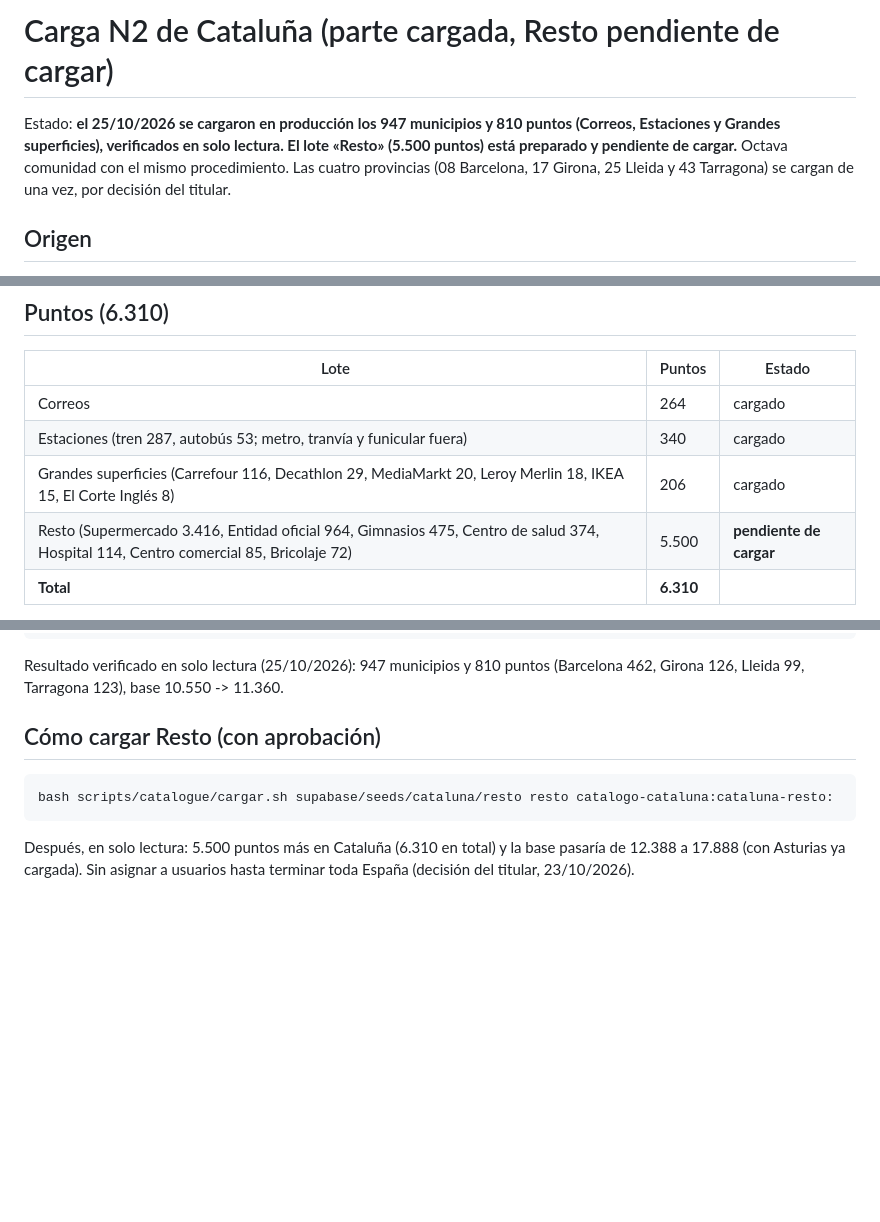
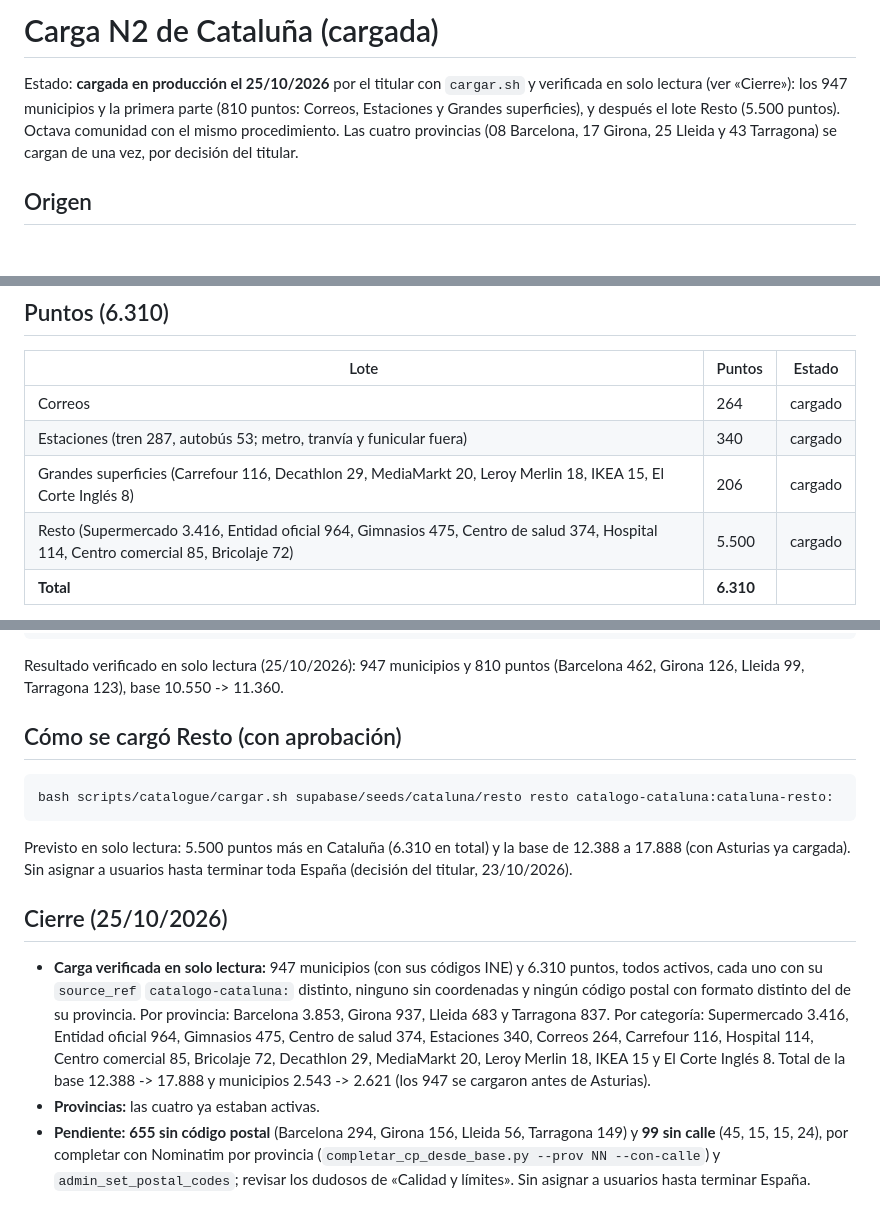
Before and after one commit to danytf/mapas, a Markdown page: docs/CARGA_N2_CATALUNYA.md, 3 parts joined by grey strips. GitHub-like rendering; blank space fills up the shorter version.

Commit message:
docs: Cataluña cargada y verificada (6.310 puntos, base 17.888)
Co-Authored-By: Claude Sonnet 5.5 <noreply@anthropic.com>

````diff
--- a/docs/CARGA_N2_CATALUNYA.md
+++ b/docs/CARGA_N2_CATALUNYA.md
@@ -1,6 +1,6 @@
-# Carga N2 de Cataluña (parte cargada, Resto pendiente de cargar)
+# Carga N2 de Cataluña (cargada)
 
-Estado: **el 25/10/2026 se cargaron en producción los 947 municipios y 810 puntos (Correos, Estaciones y Grandes superficies), verificados en solo lectura. El lote «Resto» (5.500 puntos) está preparado y pendiente de cargar.** Octava comunidad con el mismo procedimiento. Las cuatro provincias (08 Barcelona, 17 Girona, 25 Lleida y 43 Tarragona) se cargan de una vez, por decisión del titular.
+Estado: **cargada en producción el 25/10/2026** por el titular con `cargar.sh` y verificada en solo lectura (ver «Cierre»): los 947 municipios y la primera parte (810 puntos: Correos, Estaciones y Grandes superficies), y después el lote Resto (5.500 puntos). Octava comunidad con el mismo procedimiento. Las cuatro provincias (08 Barcelona, 17 Girona, 25 Lleida y 43 Tarragona) se cargan de una vez, por decisión del titular.
 
 ## Origen
 - Fichero: `cataluna-latest.osm.pbf` (Geofabrik, edición del 24/10/2026 20:20 UTC, 272.458.313 bytes, MD5 `55f0396780ccb1c244317d2cbb4b63c6` verificado contra el `.md5` de Geofabrik), fuera del repositorio. OpenStreetMap, licencia ODbL.
@@ -17,7 +17,7 @@ Estado: **el 25/10/2026 se cargaron en producción los 947 municipios y 810 punt
 | Correos | 264 | cargado |
 | Estaciones (tren 287, autobús 53; metro, tranvía y funicular fuera) | 340 | cargado |
 | Grandes superficies (Carrefour 116, Decathlon 29, MediaMarkt 20, Leroy Merlin 18, IKEA 15, El Corte Inglés 8) | 206 | cargado |
-| Resto (Supermercado 3.416, Entidad oficial 964, Gimnasios 475, Centro de salud 374, Hospital 114, Centro comercial 85, Bricolaje 72) | 5.500 | **pendiente de cargar** |
+| Resto (Supermercado 3.416, Entidad oficial 964, Gimnasios 475, Centro de salud 374, Hospital 114, Centro comercial 85, Bricolaje 72) | 5.500 | cargado |
 | **Total** | **6.310** | |
 
 Por provincia, Resto: Barcelona 3.391, Girona 811, Lleida 584 y Tarragona 714. Un SQL por lote y provincia en `supabase/seeds/cataluna/<lote>/` (transaccionales e idempotentes) y `excepciones.csv` por lote (946 filas en total). `source_ref` con el prefijo `catalogo-cataluna:`.
@@ -39,8 +39,13 @@ bash scripts/catalogue/cargar.sh supabase/seeds/cataluna/grandes-superficies gra
 ```
 Resultado verificado en solo lectura (25/10/2026): 947 municipios y 810 puntos (Barcelona 462, Girona 126, Lleida 99, Tarragona 123), base 10.550 -> 11.360.
 
-## Cómo cargar Resto (con aprobación)
+## Cómo se cargó Resto (con aprobación)
 ```
 bash scripts/catalogue/cargar.sh supabase/seeds/cataluna/resto resto catalogo-cataluna:cataluna-resto:
 ```
-Después, en solo lectura: 5.500 puntos más en Cataluña (6.310 en total) y la base pasaría de 12.388 a 17.888 (con Asturias ya cargada). Sin asignar a usuarios hasta terminar toda España (decisión del titular, 23/10/2026).
+Previsto en solo lectura: 5.500 puntos más en Cataluña (6.310 en total) y la base de 12.388 a 17.888 (con Asturias ya cargada). Sin asignar a usuarios hasta terminar toda España (decisión del titular, 23/10/2026).
+
+## Cierre (25/10/2026)
+- **Carga verificada en solo lectura:** 947 municipios (con sus códigos INE) y 6.310 puntos, todos activos, cada uno con su `source_ref` `catalogo-cataluna:` distinto, ninguno sin coordenadas y ningún código postal con formato distinto del de su provincia. Por provincia: Barcelona 3.853, Girona 937, Lleida 683 y Tarragona 837. Por categoría: Supermercado 3.416, Entidad oficial 964, Gimnasios 475, Centro de salud 374, Estaciones 340, Correos 264, Carrefour 116, Hospital 114, Centro comercial 85, Bricolaje 72, Decathlon 29, MediaMarkt 20, Leroy Merlin 18, IKEA 15 y El Corte Inglés 8. Total de la base 12.388 -> 17.888 y municipios 2.543 -> 2.621 (los 947 se cargaron antes de Asturias).
+- **Provincias:** las cuatro ya estaban activas.
+- **Pendiente:** **655 sin código postal** (Barcelona 294, Girona 156, Lleida 56, Tarragona 149) y **99 sin calle** (45, 15, 15, 24), por completar con Nominatim por provincia (`completar_cp_desde_base.py --prov NN --con-calle`) y `admin_set_postal_codes`; revisar los dudosos de «Calidad y límites». Sin asignar a usuarios hasta terminar España.
````
Also changed, not shown: docs/traspaso/ROADMAP.md (+1 -1 lines).
